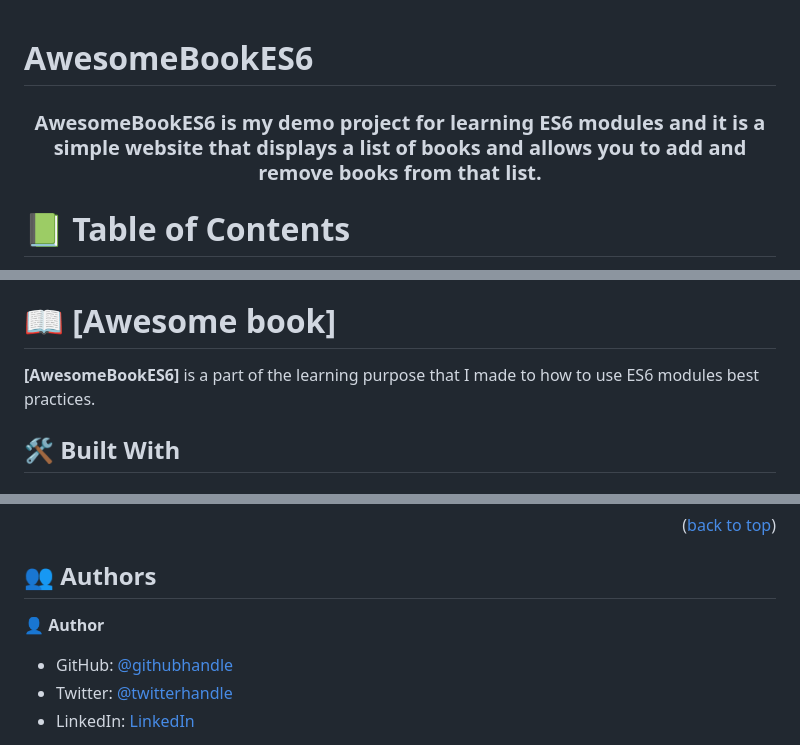
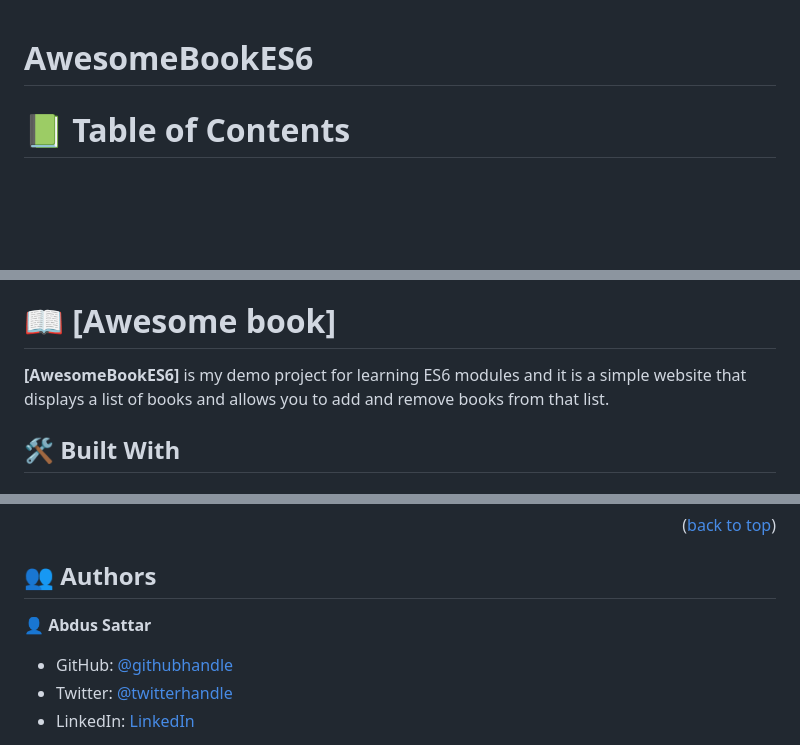
Before and after one commit to AbdusSattar-70/AwesomeBookES6, a Markdown page: README.md, 3 parts joined by grey strips. Drawn GitHub-style; blank space fills up the shorter version.

Commit message:
Modify author name

```diff
--- a/README.md
+++ b/README.md
@@ -1,16 +1,4 @@
 # AwesomeBookES6
-
-<a name="readme-top"></a>
-
-<div align="center">
- <h3><b>AwesomeBookES6 is my demo project for learning ES6 modules
- and it is a simple website that displays a list of books and allows you to add and remove books from that list.</b></h3>
-
-</div>
-
-<div align="center">
-
-</div>
 
 <!-- TABLE OF CONTENTS -->
 
@@ -39,7 +27,8 @@
 
 # 📖 [Awesome book] <a name="about-project"></a>
 
-**[AwesomeBookES6]** is a part of the learning purpose that I made to how to use ES6 modules best practices.
+**[AwesomeBookES6]** is my demo project for learning ES6 modules
+ and it is a simple website that displays a list of books and allows you to add and remove books from that list.
 
 ## 🛠 Built With <a name="built-with"></a>
 
@@ -121,7 +110,7 @@ gitHub pages
 
 ## 👥 Authors <a name="authors"></a>
 
-👤 **Author**
+👤 **Abdus Sattar**
 
 - GitHub: [@githubhandle](https://github.com/AbdusSattar-70)
 - Twitter: [@twitterhandle](twitter.com/Abdus_Sattar70)
```
